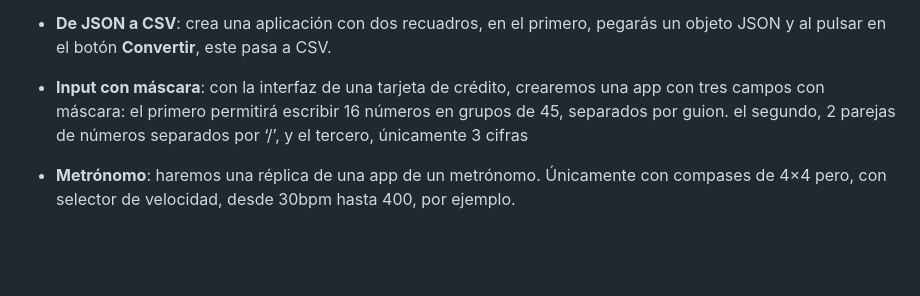
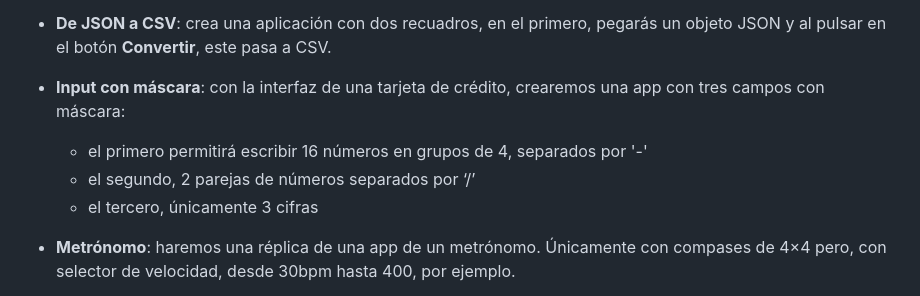
Before and after one commit to JuananA1000/Proyectos-Varios, a Markdown page: README.md, the part around the change. Rendered like a GitHub page; blank space fills up the shorter version.

```diff
--- a/README.md
+++ b/README.md
@@ -20,7 +20,10 @@ En este repositorio se han desarrollado los siguientes proyectos:
 
 - **De JSON a CSV**: crea una aplicación con dos recuadros, en el primero, pegarás un objeto JSON y al pulsar en el botón **Convertir**, este pasa a CSV.
 
-- **Input con máscara**: con la interfaz de una tarjeta de crédito, crearemos una app con tres campos con máscara: el primero permitirá escribir 16 números en grupos de 45, separados por guion. el segundo, 2 parejas de números separados por ‘/’, y el tercero, únicamente 3 cifras
+- **Input con máscara**: con la interfaz de una tarjeta de crédito, crearemos una app con tres campos con máscara:
+  - el primero permitirá escribir 16 números en grupos de 4, separados por '-'
+  - el segundo, 2 parejas de números separados por ‘/’
+  - el tercero, únicamente 3 cifras
 
 - **Metrónomo**: haremos una réplica de una app de un metrónomo. Únicamente con compases de 4×4 pero, con selector de velocidad, desde 30bpm hasta 400, por ejemplo.
 
```
